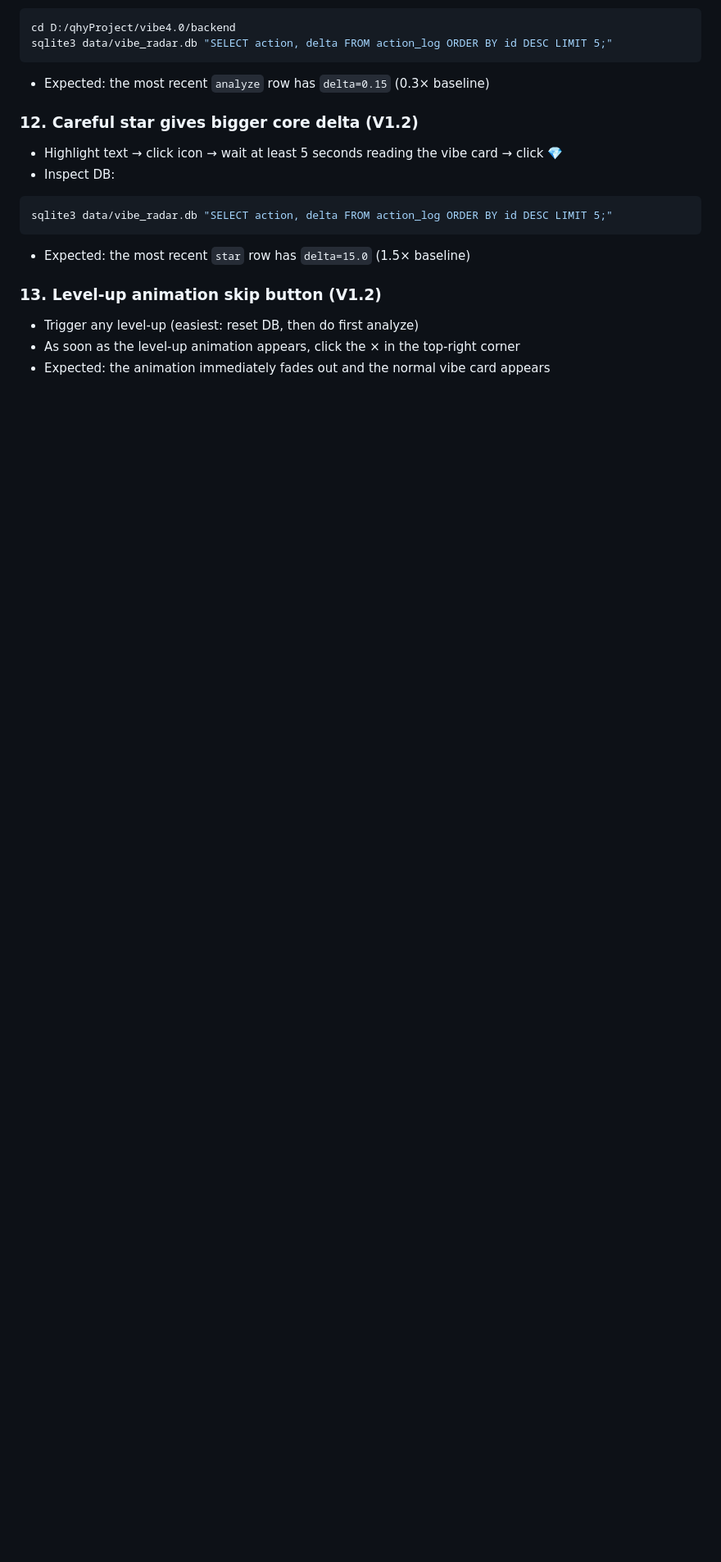
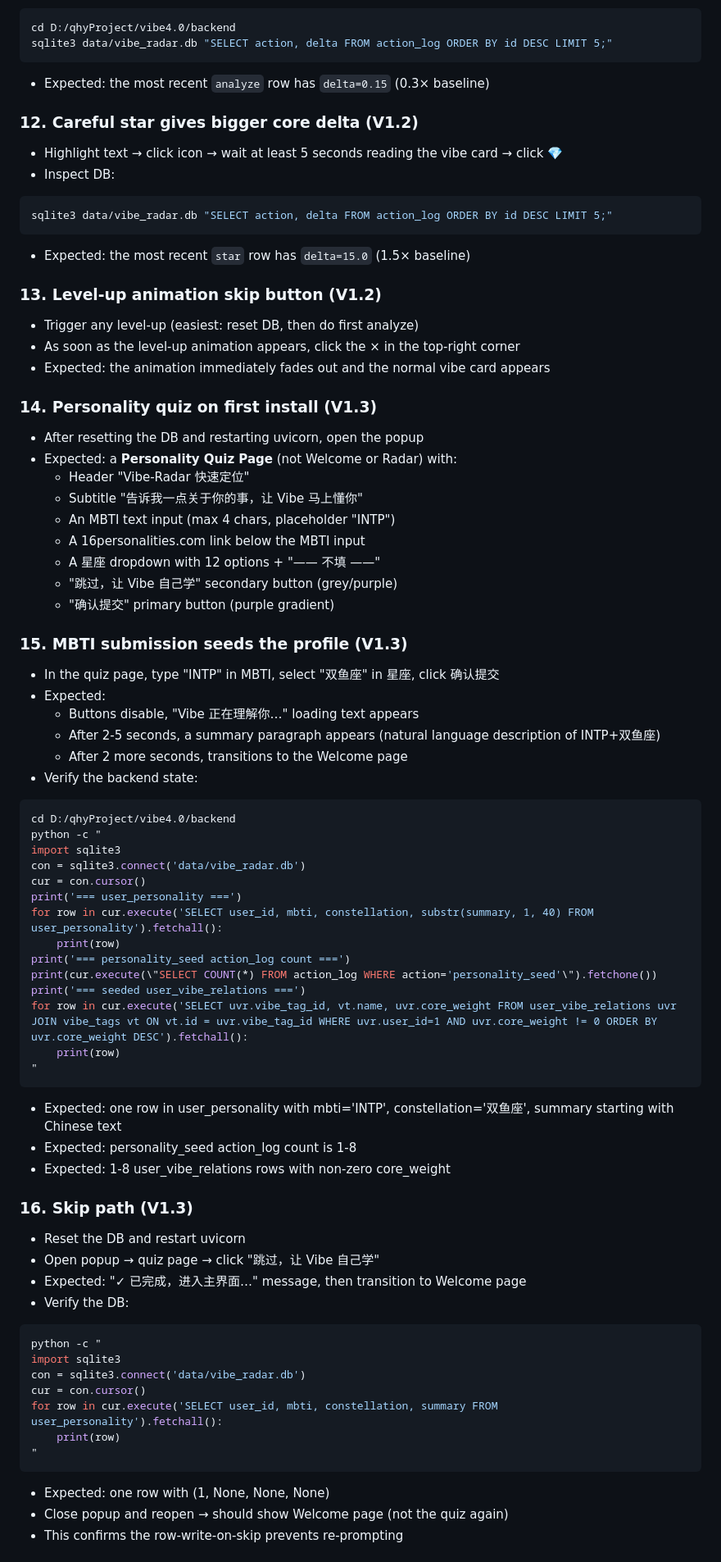
Before and after one commit to maoqiu888/vibe-lens, a Markdown page: extension/SMOKE.md, the part around one of its changes. Shown at 82% size. Drawn GitHub-style; blank space fills up the shorter version.

Commit message:
docs: extend SMOKE.md with V1.3 personality quiz + button rename checks

````diff
--- a/extension/SMOKE.md
+++ b/extension/SMOKE.md
@@ -116,3 +116,59 @@ sqlite3 data/vibe_radar.db "SELECT action, delta FROM action_log ORDER BY id DES
 - As soon as the level-up animation appears, click the × in the top-right corner
 - Expected: the animation immediately fades out and the normal vibe card appears
 
+### 14. Personality quiz on first install (V1.3)
+- After resetting the DB and restarting uvicorn, open the popup
+- Expected: a **Personality Quiz Page** (not Welcome or Radar) with:
+  - Header "Vibe-Radar 快速定位"
+  - Subtitle "告诉我一点关于你的事，让 Vibe 马上懂你"
+  - An MBTI text input (max 4 chars, placeholder "INTP")
+  - A 16personalities.com link below the MBTI input
+  - A 星座 dropdown with 12 options + "—— 不填 ——"
+  - "跳过，让 Vibe 自己学" secondary button (grey/purple)
+  - "确认提交" primary button (purple gradient)
+
+### 15. MBTI submission seeds the profile (V1.3)
+- In the quiz page, type "INTP" in MBTI, select "双鱼座" in 星座, click 确认提交
+- Expected:
+  - Buttons disable, "Vibe 正在理解你…" loading text appears
+  - After 2-5 seconds, a summary paragraph appears (natural language description of INTP+双鱼座)
+  - After 2 more seconds, transitions to the Welcome page
+- Verify the backend state:
+```bash
+cd D:/qhyProject/vibe4.0/backend
+python -c "
+import sqlite3
+con = sqlite3.connect('data/vibe_radar.db')
+cur = con.cursor()
+print('=== user_personality ===')
+for row in cur.execute('SELECT user_id, mbti, constellation, substr(summary, 1, 40) FROM user_personality').fetchall():
+    print(row)
+print('=== personality_seed action_log count ===')
+print(cur.execute(\"SELECT COUNT(*) FROM action_log WHERE action='personality_seed'\").fetchone())
+print('=== seeded user_vibe_relations ===')
+for row in cur.execute('SELECT uvr.vibe_tag_id, vt.name, uvr.core_weight FROM user_vibe_relations uvr JOIN vibe_tags vt ON vt.id = uvr.vibe_tag_id WHERE uvr.user_id=1 AND uvr.core_weight != 0 ORDER BY uvr.core_weight DESC').fetchall():
+    print(row)
+"
+```
+  - Expected: one row in user_personality with mbti='INTP', constellation='双鱼座', summary starting with Chinese text
+  - Expected: personality_seed action_log count is 1-8
+  - Expected: 1-8 user_vibe_relations rows with non-zero core_weight
+
+### 16. Skip path (V1.3)
+- Reset the DB and restart uvicorn
+- Open popup → quiz page → click "跳过，让 Vibe 自己学"
+- Expected: "✓ 已完成，进入主界面…" message, then transition to Welcome page
+- Verify the DB:
+```bash
+python -c "
+import sqlite3
+con = sqlite3.connect('data/vibe_radar.db')
+cur = con.cursor()
+for row in cur.execute('SELECT user_id, mbti, constellation, summary FROM user_personality').fetchall():
+    print(row)
+"
+```
+  - Expected: one row with (1, None, None, None)
+- Close popup and reopen → should show Welcome page (not the quiz again)
+- This confirms the row-write-on-skip prevents re-prompting
+
````
Also changed, not shown: other parts of extension/SMOKE.md (+18 -2 lines).
